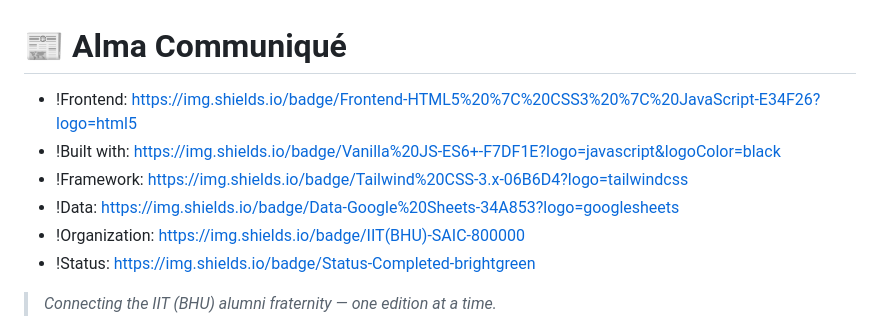
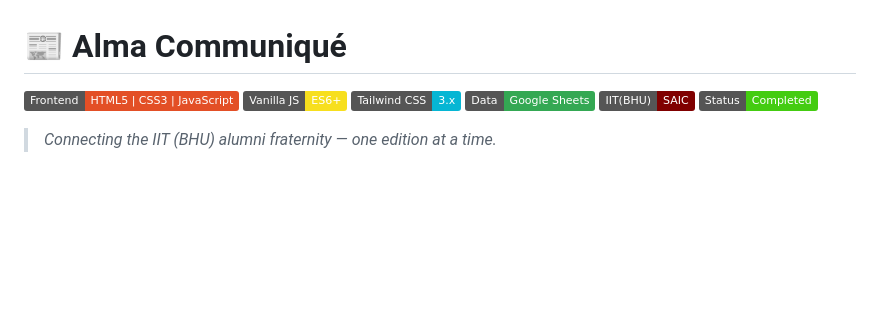
Before and after one commit to moonlight2395/alma2, a Markdown page: README.md, the part around the change. Rendered like a GitHub page; badges without logos; blank space fills up the shorter version.

Commit message:
Update README with badges and remove design notes
Removed design notes and added shields.io badges for frontend technologies, built with Vanilla JS, Tailwind CSS, data source, organization, and status.

```diff
--- a/README.md
+++ b/README.md
@@ -1,19 +1,11 @@
 # 📰 Alma Communiqué
 
-<!-- DESIGN NOTE: Banner image (1280x320px). Dark purple background (#4A193E), gold lettering for "Alma Communiqué", subtitle: "The Official Alumni Newsletter of IIT (BHU) Varanasi". Add the IIT BHU logo on the right side. Save as: ![Banner](assets/banner.png) -->
-
-<!-- DESIGN NOTE: Add shields.io badges below the banner:
-  - Built with: https://img.shields.io/badge/Vanilla%20JS-ES6+-yellow?logo=javascript
-  - Tailwind: https://img.shields.io/badge/Tailwind%20CSS-3.x-06B6D4?logo=tailwindcss
-  - Data: https://img.shields.io/badge/Data-Google%20Sheets-34A853?logo=googlesheets
-  - ![Status](https://img.shields.io/badge/Status-Completed-brightgreen)
--->
-- !Frontend: https://img.shields.io/badge/Frontend-HTML5%20%7C%20CSS3%20%7C%20JavaScript-E34F26?logo=html5
-- !Built with: https://img.shields.io/badge/Vanilla%20JS-ES6+-F7DF1E?logo=javascript&logoColor=black
-- !Framework: https://img.shields.io/badge/Tailwind%20CSS-3.x-06B6D4?logo=tailwindcss
-- !Data: https://img.shields.io/badge/Data-Google%20Sheets-34A853?logo=googlesheets
-- !Organization: https://img.shields.io/badge/IIT(BHU)-SAIC-800000
-- !Status: https://img.shields.io/badge/Status-Completed-brightgreen
+![Frontend](https://img.shields.io/badge/Frontend-HTML5%20%7C%20CSS3%20%7C%20JavaScript-E34F26?logo=html5)
+![Built with](https://img.shields.io/badge/Vanilla%20JS-ES6+-F7DF1E?logo=javascript&logoColor=black)
+![Framework](https://img.shields.io/badge/Tailwind%20CSS-3.x-06B6D4?logo=tailwindcss)
+![Data](https://img.shields.io/badge/Data-Google%20Sheets-34A853?logo=googlesheets)
+![Organization](https://img.shields.io/badge/IIT(BHU)-SAIC-800000)
+![Status](https://img.shields.io/badge/Status-Completed-brightgreen)
 
 > *Connecting the IIT (BHU) alumni fraternity — one edition at a time.*
 
```
